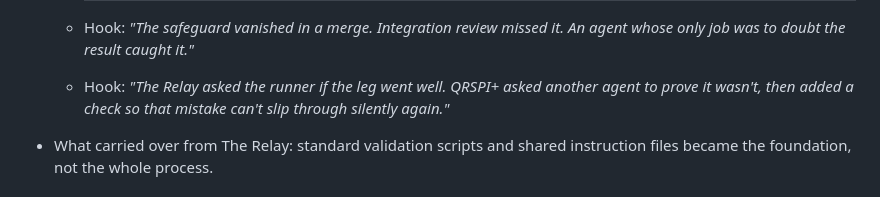
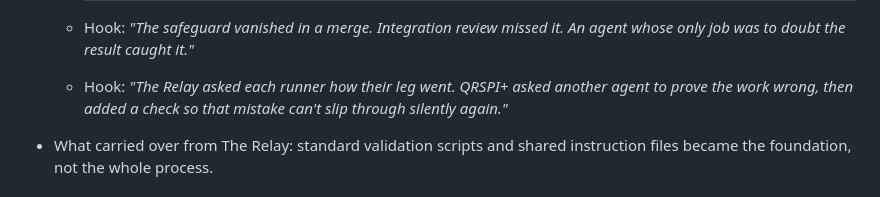
Before and after one commit to Dedac/ai-software-teams-talk, a Markdown page: README.md, the part around the change. Rendered like a GitHub page.

Commit message:
Tighten Relay hook wording
Co-authored-by: Copilot App <223556219+Copilot@users.noreply.github.com>
Copilot-Session: c35e8002-f144-4a90-98eb-348f8d39b885

```diff
--- a/README.md
+++ b/README.md
@@ -185,9 +185,9 @@ Teams that only write code are."**
 
   - Hook: *"The safeguard vanished in a merge. Integration review missed it.
     An agent whose only job was to doubt the result caught it."*
-  - Hook: *"The Relay asked the runner if the leg went well. QRSPI+ asked another
-    agent to prove it wasn't, then added a check so that mistake can't slip
-    through silently again."*
+  - Hook: *"The Relay asked each runner how their leg went. QRSPI+ asked
+    another agent to prove the work wrong, then added a check so that mistake
+    can't slip through silently again."*
 - What carried over from The Relay: standard validation scripts and
   shared instruction files became the foundation, not the whole process.
 
```
